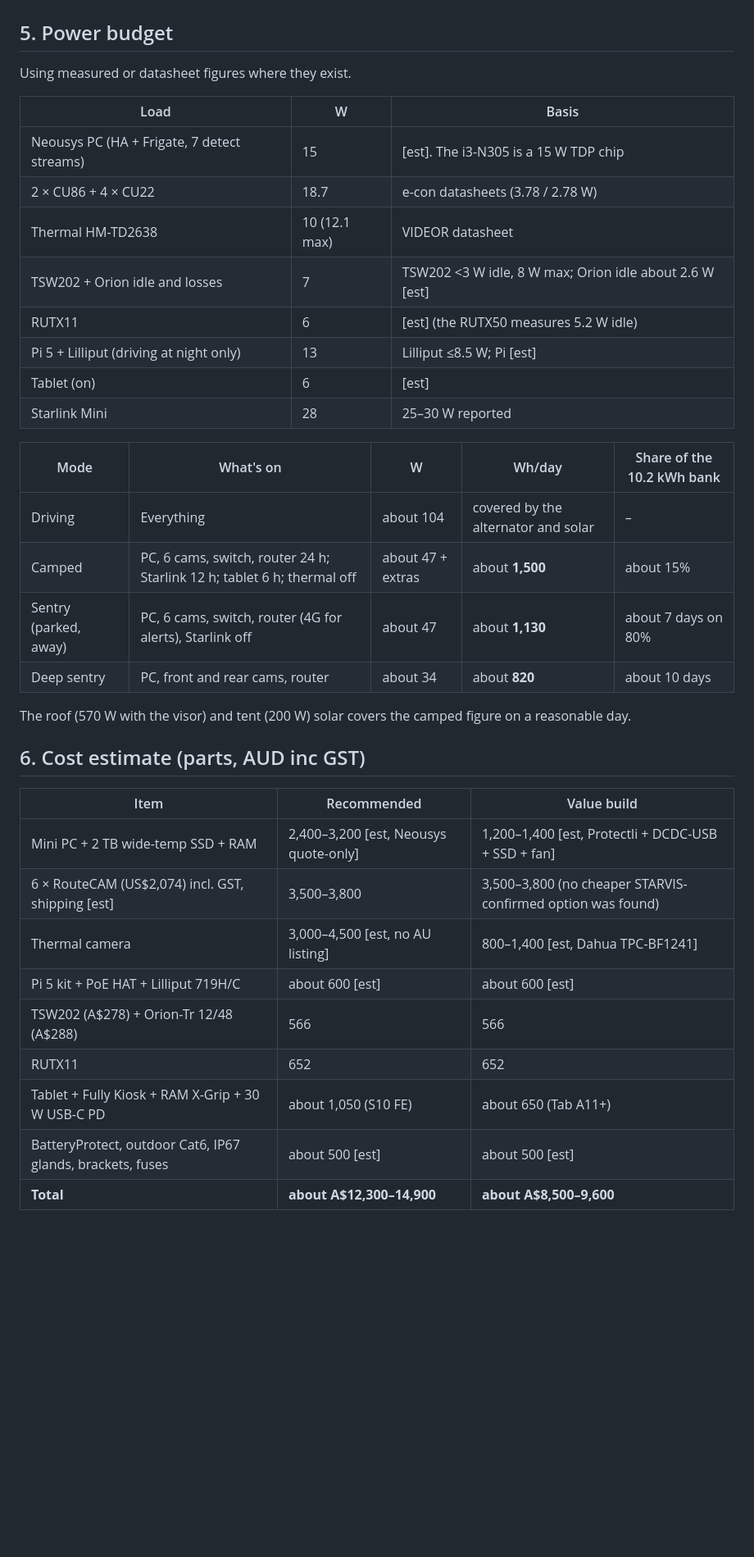
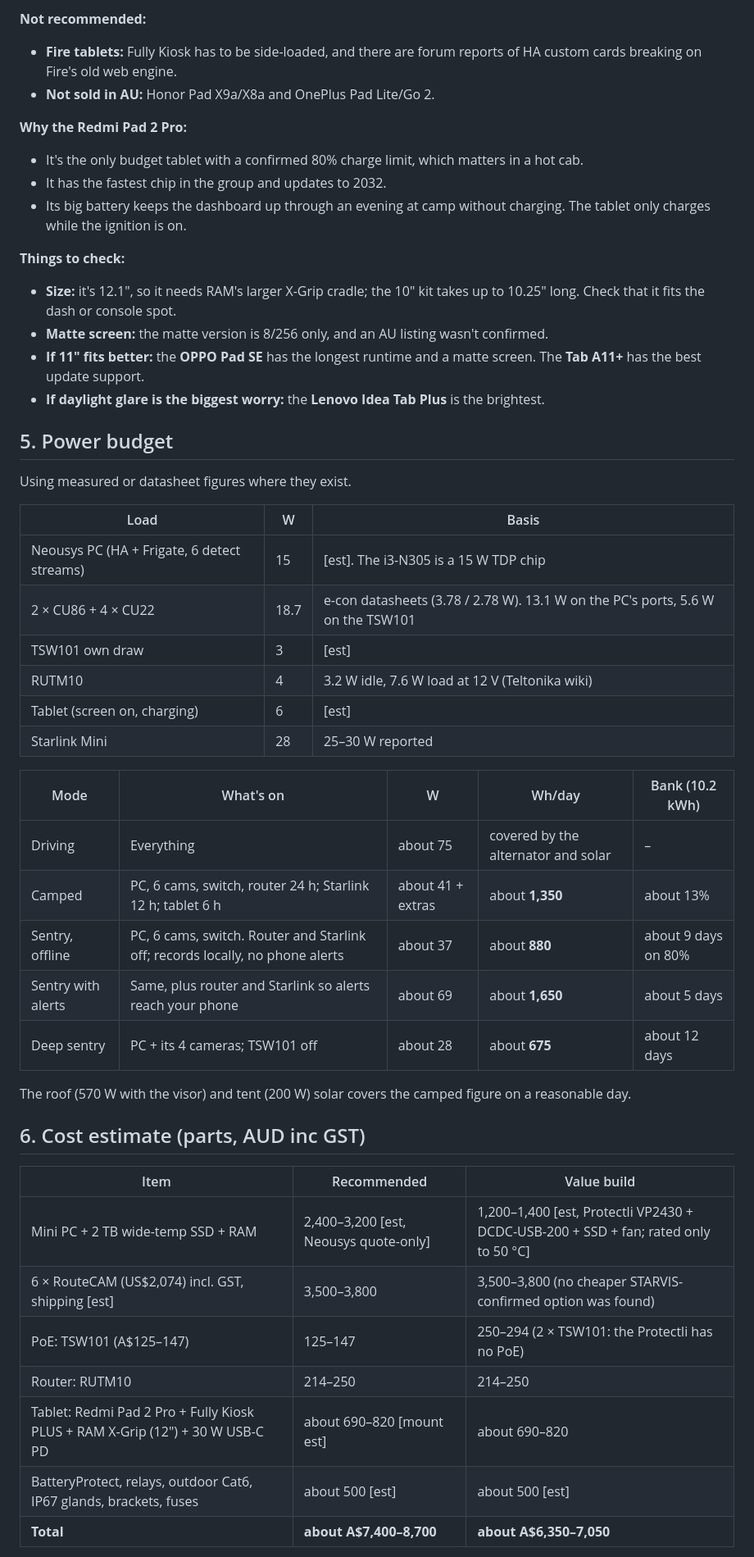
Before and after one commit to Kieran-who/kia-tasman-fitout, a Markdown page: docs/smart-ute-research.md, the part around one of its changes. Shown at 82% size. GitHub-like rendering; blank space fills up the shorter version.

```diff
--- a/docs/smart-ute-research.md
+++ b/docs/smart-ute-research.md
@@ -79,3 +97,17 @@ VLANs: cameras (no internet) · management · users. Frigate records to a wide-t
+**Not recommended:**
+- **Fire tablets:** Fully Kiosk has to be side-loaded, and there are forum reports of HA custom cards breaking on Fire's old web engine.
+- **Not sold in AU:** Honor Pad X9a/X8a and OnePlus Pad Lite/Go 2.
+
+**Why the Redmi Pad 2 Pro:**
+- It's the only budget tablet with a confirmed 80% charge limit, which matters in a hot cab.
+- It has the fastest chip in the group and updates to 2032.
+- Its big battery keeps the dashboard up through an evening at camp without charging. The tablet only charges while the ignition is on.
+
+**Things to check:**
+- **Size:** it's 12.1", so it needs RAM's larger X-Grip cradle; the 10" kit takes up to 10.25" long. Check that it fits the dash or console spot.
+- **Matte screen:** the matte version is 8/256 only, and an AU listing wasn't confirmed.
+- **If 11" fits better:** the **OPPO Pad SE** has the longest runtime and a matte screen. The **Tab A11+** has the best update support.
+- **If daylight glare is the biggest worry:** the **Lenovo Idea Tab Plus** is the brightest.
 
 ## 5. Power budget
 
@@ -83,21 +115,20 @@ Using measured or datasheet figures where they exist.
 
 | Load | W | Basis |
 |---|---|---|
-| Neousys PC (HA + Frigate, 7 detect streams) | 15 | [est]. The i3-N305 is a 15 W TDP chip |
-| 2 × CU86 + 4 × CU22 | 18.7 | e-con datasheets (3.78 / 2.78 W) |
-| Thermal HM-TD2638 | 10 (12.1 max) | VIDEOR datasheet |
-| TSW202 + Orion idle and losses | 7 | TSW202 <3 W idle, 8 W max; Orion idle about 2.6 W [est] |
-| RUTX11 | 6 | [est] (the RUTX50 measures 5.2 W idle) |
-| Pi 5 + Lilliput (driving at night only) | 13 | Lilliput ≤8.5 W; Pi [est] |
-| Tablet (on) | 6 | [est] |
+| Neousys PC (HA + Frigate, 6 detect streams) | 15 | [est]. The i3-N305 is a 15 W TDP chip |
+| 2 × CU86 + 4 × CU22 | 18.7 | e-con datasheets (3.78 / 2.78 W). 13.1 W on the PC's ports, 5.6 W on the TSW101 |
+| TSW101 own draw | 3 | [est] |
+| RUTM10 | 4 | 3.2 W idle, 7.6 W load at 12 V (Teltonika wiki) |
+| Tablet (screen on, charging) | 6 | [est] |
 | Starlink Mini | 28 | 25–30 W reported |
 
-| Mode | What's on | W | Wh/day | Share of the 10.2 kWh bank |
+| Mode | What's on | W | Wh/day | Bank (10.2 kWh) |
 |---|---|---|---|---|
-| Driving | Everything | about 104 | covered by the alternator and solar | – |
-| Camped | PC, 6 cams, switch, router 24 h; Starlink 12 h; tablet 6 h; thermal off | about 47 + extras | about **1,500** | about 15% |
-| Sentry (parked, away) | PC, 6 cams, switch, router (4G for alerts), Starlink off | about 47 | about **1,130** | about 7 days on 80% |
-| Deep sentry | PC, front and rear cams, router | about 34 | about **820** | about 10 days |
+| Driving | Everything | about 75 | covered by the alternator and solar | – |
+| Camped | PC, 6 cams, switch, router 24 h; Starlink 12 h; tablet 6 h | about 41 + extras | about **1,350** | about 13% |
+| Sentry, offline | PC, 6 cams, switch. Router and Starlink off; records locally, no phone alerts | about 37 | about **880** | about 9 days on 80% |
+| Sentry with alerts | Same, plus router and Starlink so alerts reach your phone | about 69 | about **1,650** | about 5 days |
+| Deep sentry | PC + its 4 cameras; TSW101 off | about 28 | about **675** | about 12 days |
 
 The roof (570 W with the visor) and tent (200 W) solar covers the camped figure on a reasonable day.
 
@@ -105,13 +136,11 @@ The roof (570 W with the visor) and tent (200 W) solar covers the camped figure
 
 | Item | Recommended | Value build |
 |---|---|---|
-| Mini PC + 2 TB wide-temp SSD + RAM | 2,400–3,200 [est, Neousys quote-only] | 1,200–1,400 [est, Protectli + DCDC-USB + SSD + fan] |
+| Mini PC + 2 TB wide-temp SSD + RAM | 2,400–3,200 [est, Neousys quote-only] | 1,200–1,400 [est, Protectli VP2430 + DCDC-USB-200 + SSD + fan; rated only to 50 °C] |
 | 6 × RouteCAM (US$2,074) incl. GST, shipping [est] | 3,500–3,800 | 3,500–3,800 (no cheaper STARVIS-confirmed option was found) |
-| Thermal camera | 3,000–4,500 [est, no AU listing] | 800–1,400 [est, Dahua TPC-BF1241] |
-| Pi 5 kit + PoE HAT + Lilliput 719H/C | about 600 [est] | about 600 [est] |
-| TSW202 (A$278) + Orion-Tr 12/48 (A$288) | 566 | 566 |
-| RUTX11 | 652 | 652 |
-| Tablet + Fully Kiosk + RAM X-Grip + 30 W USB-C PD | about 1,050 (S10 FE) | about 650 (Tab A11+) |
-| BatteryProtect, outdoor Cat6, IP67 glands, brackets, fuses | about 500 [est] | about 500 [est] |
-| **Total** | **about A$12,300–14,900** | **about A$8,500–9,600** |
+| PoE: TSW101 (A$125–147) | 125–147 | 250–294 (2 × TSW101: the Protectli has no PoE) |
+| Router: RUTM10 | 214–250 | 214–250 |
+| Tablet: Redmi Pad 2 Pro + Fully Kiosk PLUS + RAM X-Grip (12") + 30 W USB-C PD | about 690–820 [mount est] | about 690–820 |
+| BatteryProtect, relays, outdoor Cat6, IP67 glands, brackets, fuses | about 500 [est] | about 500 [est] |
+| **Total** | **about A$7,400–8,700** | **about A$6,350–7,050** |
 
```
Also changed, not shown: other parts of docs/smart-ute-research.md (+91 -38 lines).
